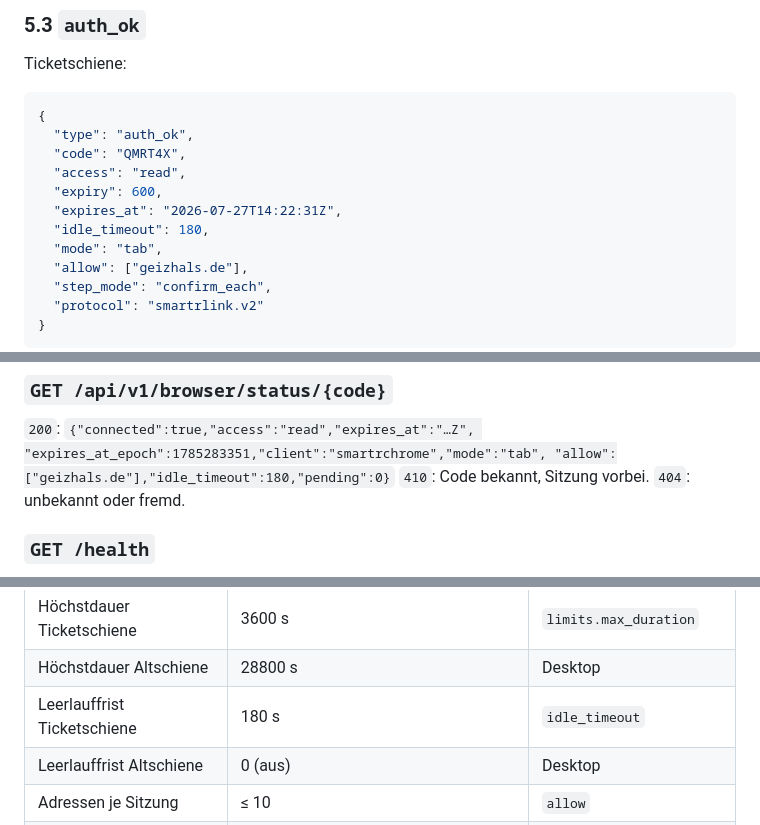
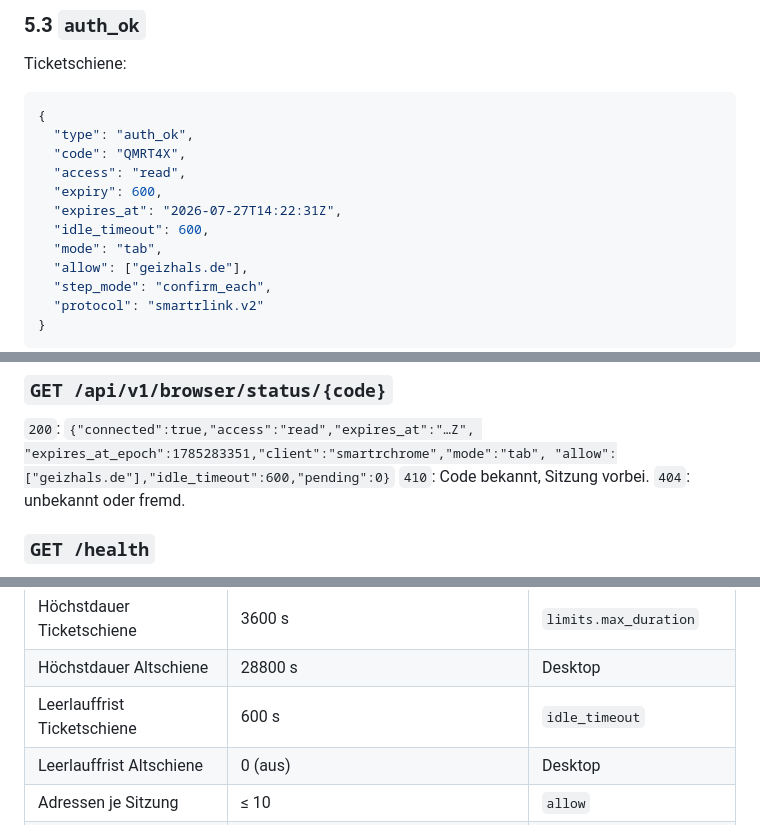
Before and after one commit to SMarTrAgents/SMarTrChrome, a Markdown page: docs/DRAHTFORMAT.md, 3 parts joined by grey strips. Rendered like a GitHub page.

```diff
--- a/docs/DRAHTFORMAT.md
+++ b/docs/DRAHTFORMAT.md
@@ -1028,7 +1031,7 @@ Ticketschiene:
   "access": "read",
   "expiry": 600,
   "expires_at": "2026-07-27T14:22:31Z",
-  "idle_timeout": 180,
+  "idle_timeout": 600,
   "mode": "tab",
   "allow": ["geizhals.de"],
   "step_mode": "confirm_each",
@@ -1242,7 +1245,7 @@ an einem 404 hängenbleiben.
 
 `200`: `{"connected":true,"access":"read","expires_at":"…Z",
 "expires_at_epoch":1785283351,"client":"smartrchrome","mode":"tab",
-"allow":["geizhals.de"],"idle_timeout":180,"pending":0}`
+"allow":["geizhals.de"],"idle_timeout":600,"pending":0}`
 `410`: Code bekannt, Sitzung vorbei. `404`: unbekannt oder fremd.
 
 ### `GET /health`
@@ -1454,7 +1457,7 @@ Die Erweiterung übersetzt nach Status, nicht nach Kennung
 | Vorbelegte Dauer | 600 s | `preselect.duration` |
 | Höchstdauer Ticketschiene | 3600 s | `limits.max_duration` |
 | Höchstdauer Altschiene | 28800 s | Desktop |
-| Leerlauffrist Ticketschiene | 180 s | `idle_timeout` |
+| Leerlauffrist Ticketschiene | 600 s | `idle_timeout` |
 | Leerlauffrist Altschiene | 0 (aus) | Desktop |
 | Adressen je Sitzung | ≤ 10 | `allow` |
 | Kennwortversuche je Vorgang | 3 | `attempts_left` |
```
Also changed, not shown: other parts of docs/DRAHTFORMAT.md (+11 -8 lines).
